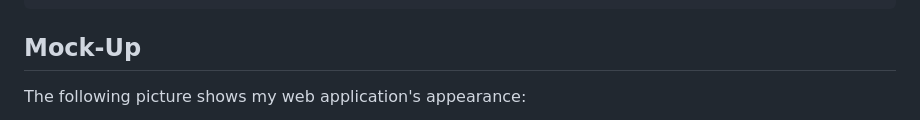
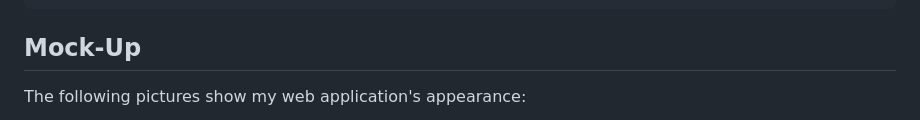
Before and after one commit to BrianMN11/Professional-portfolio-module2, a Markdown page: README.md, the part around the change printed below. Drawn GitHub-style.

```diff
--- a/README.md
+++ b/README.md
@@ -35,5 +35,5 @@ THEN I am presented with a responsive layout that adapts to my viewport
 
 ## Mock-Up
 
-The following picture shows my web application's appearance:
+The following pictures show my web application's appearance:
 
```
Also changed, not shown: other parts of README.md (+3 -1 lines), images/my-portfolio-webage.jpeg (deleted), images/responsive-webpage-on-mobile.jpeg (added), 3 other files.
